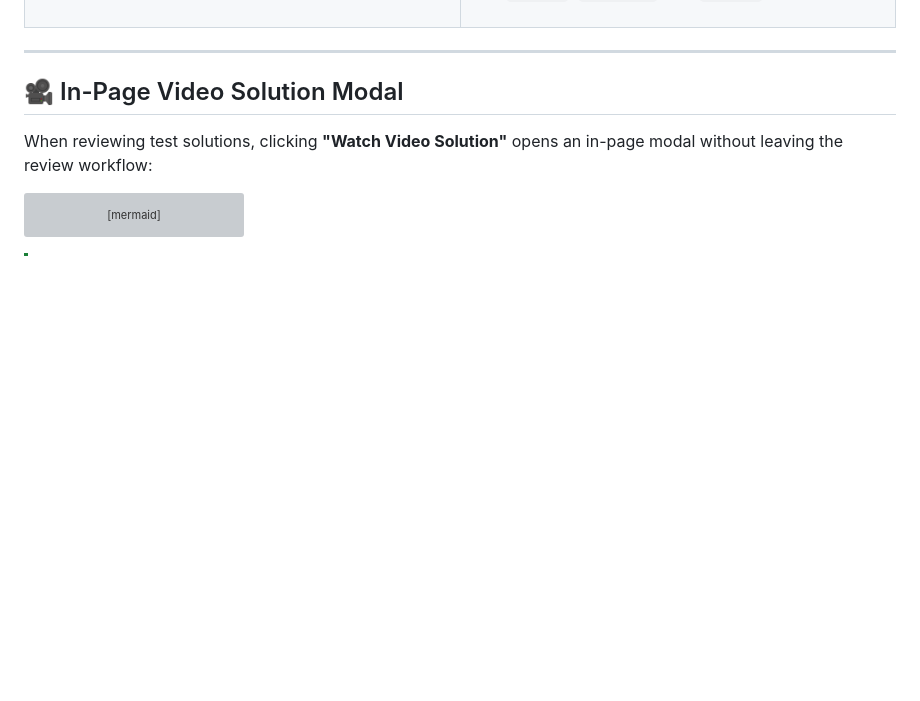
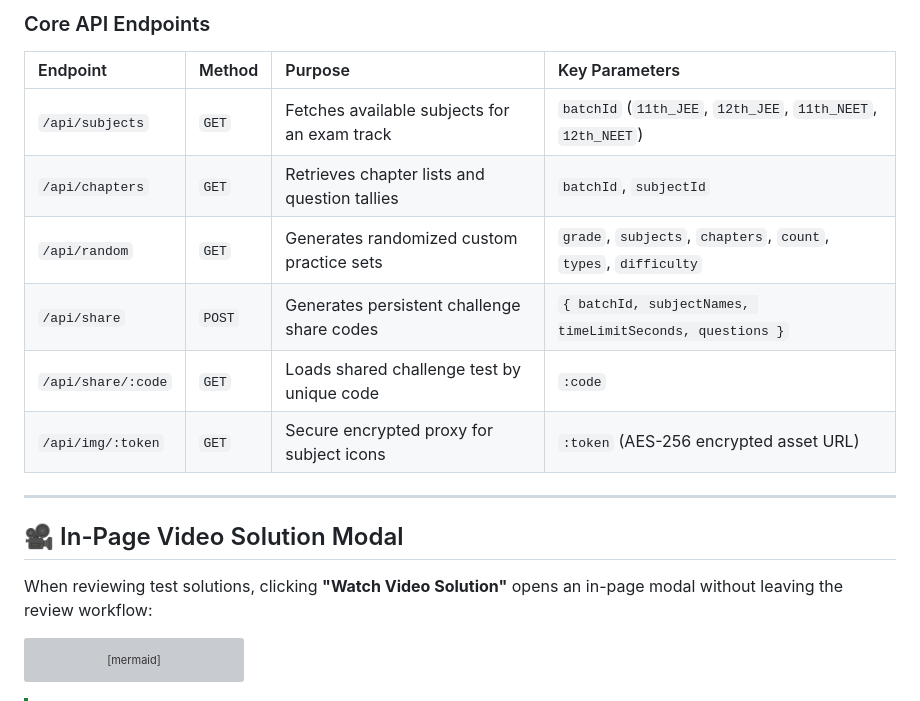
Before and after one commit to Fire162/practice-wegenz, a Markdown page: README.md, the part around one of its changes. Rendered like a GitHub page; blank space fills up the shorter version; grey boxes are pictures that could not be loaded.

```diff
--- a/README.md
+++ b/README.md
@@ -122,3 +188,13 @@ flowchart TD
+### Core API Endpoints
+
+| Endpoint | Method | Purpose | Key Parameters |
+| :--- | :--- | :--- | :--- |
+| `/api/subjects` | `GET` | Fetches available subjects for an exam track | `batchId` (`11th_JEE`, `12th_JEE`, `11th_NEET`, `12th_NEET`) |
+| `/api/chapters` | `GET` | Retrieves chapter lists and question tallies | `batchId`, `subjectId` |
+| `/api/random` | `GET` | Generates randomized custom practice sets | `grade`, `subjects`, `chapters`, `count`, `types`, `difficulty` |
+| `/api/share` | `POST` | Generates persistent challenge share codes | `{ batchId, subjectNames, timeLimitSeconds, questions }` |
+| `/api/share/:code` | `GET` | Loads shared challenge test by unique code | `:code` |
+| `/api/img/:token` | `GET` | Secure encrypted proxy for subject icons | `:token` (AES-256 encrypted asset URL) |
 
 ---
 
```
Also changed, not shown: other parts of README.md (+103 -11 lines).
